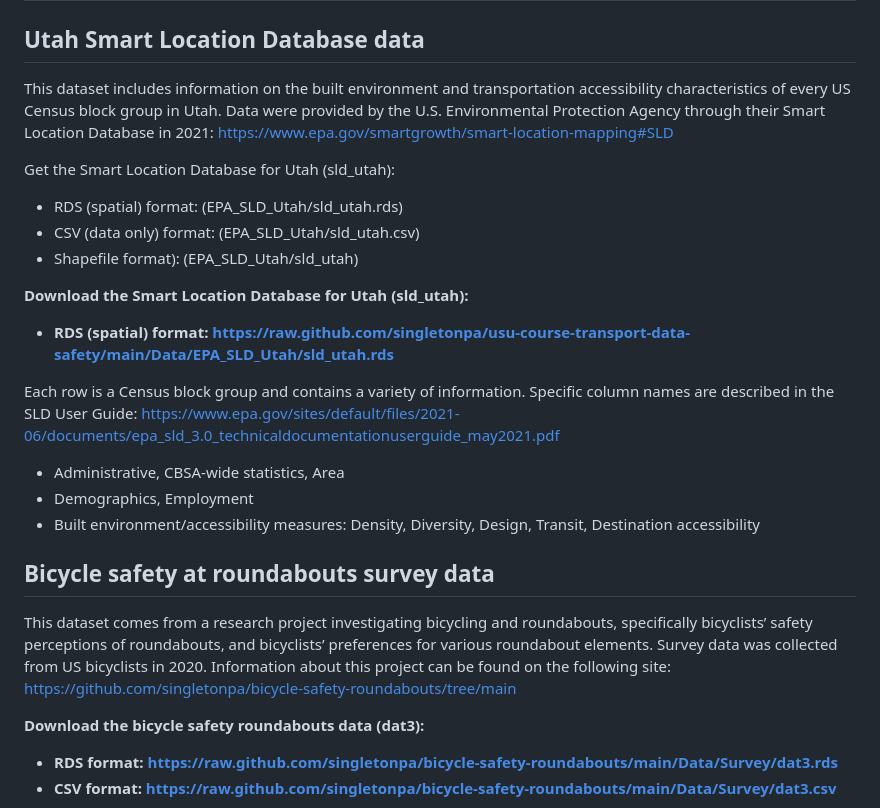
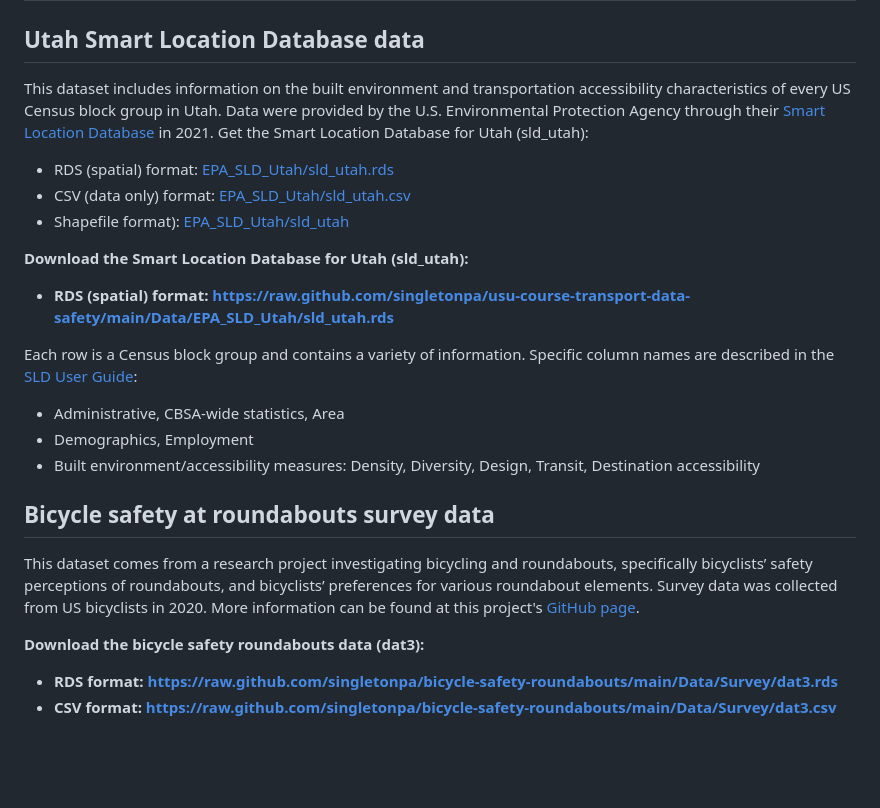
Before and after one commit to singletonpa/usu-course-transport-data-research, a Markdown page: Data/Transportation_datasets.md, the part around the change. Rendered like a GitHub page; blank space fills up the shorter version.

```diff
--- a/Data/Transportation_datasets.md
+++ b/Data/Transportation_datasets.md
@@ -2,24 +2,22 @@
 
 ## Utah Smart Location Database data
 
-This dataset includes information on the built environment and transportation accessibility characteristics of every US Census block group in Utah. Data were provided by the U.S. Environmental Protection Agency through their Smart Location Database in 2021: https://www.epa.gov/smartgrowth/smart-location-mapping#SLD
-
-Get the Smart Location Database for Utah (sld_utah):
-* RDS (spatial) format: (EPA_SLD_Utah/sld_utah.rds)
-* CSV (data only) format: (EPA_SLD_Utah/sld_utah.csv)
-* Shapefile format): (EPA_SLD_Utah/sld_utah)
+This dataset includes information on the built environment and transportation accessibility characteristics of every US Census block group in Utah. Data were provided by the U.S. Environmental Protection Agency through their [Smart Location Database](https://www.epa.gov/smartgrowth/smart-location-mapping#SLD) in 2021. Get the Smart Location Database for Utah (sld_utah):
+* RDS (spatial) format: [EPA_SLD_Utah/sld_utah.rds](EPA_SLD_Utah/sld_utah.rds)
+* CSV (data only) format: [EPA_SLD_Utah/sld_utah.csv](EPA_SLD_Utah/sld_utah.csv)
+* Shapefile format): [EPA_SLD_Utah/sld_utah](EPA_SLD_Utah/sld_utah)
 
 **Download the Smart Location Database for Utah (sld_utah):**
 * **RDS (spatial) format: https://raw.github.com/singletonpa/usu-course-transport-data-safety/main/Data/EPA_SLD_Utah/sld_utah.rds**
 
-Each row is a Census block group and contains a variety of information. Specific column names are described in the SLD User Guide: https://www.epa.gov/sites/default/files/2021-06/documents/epa_sld_3.0_technicaldocumentationuserguide_may2021.pdf
+Each row is a Census block group and contains a variety of information. Specific column names are described in the [SLD User Guide](https://www.epa.gov/sites/default/files/2021-06/documents/epa_sld_3.0_technicaldocumentationuserguide_may2021.pdf):
 * Administrative, CBSA-wide statistics, Area
 * Demographics, Employment
 * Built environment/accessibility measures: Density, Diversity, Design, Transit, Destination accessibility
 
 ## Bicycle safety at roundabouts survey data
 
-This dataset comes from a research project investigating bicycling and roundabouts, specifically bicyclists’ safety perceptions of roundabouts, and bicyclists’ preferences for various roundabout elements. Survey data was collected from US bicyclists in 2020. Information about this project can be found on the following site: https://github.com/singletonpa/bicycle-safety-roundabouts/tree/main
+This dataset comes from a research project investigating bicycling and roundabouts, specifically bicyclists’ safety perceptions of roundabouts, and bicyclists’ preferences for various roundabout elements. Survey data was collected from US bicyclists in 2020. More information can be found at this project's [GitHub page](https://github.com/singletonpa/bicycle-safety-roundabouts/tree/main).
 
 **Download the bicycle safety roundabouts data (dat3):**
 * **RDS format: https://raw.github.com/singletonpa/bicycle-safety-roundabouts/main/Data/Survey/dat3.rds**
```
